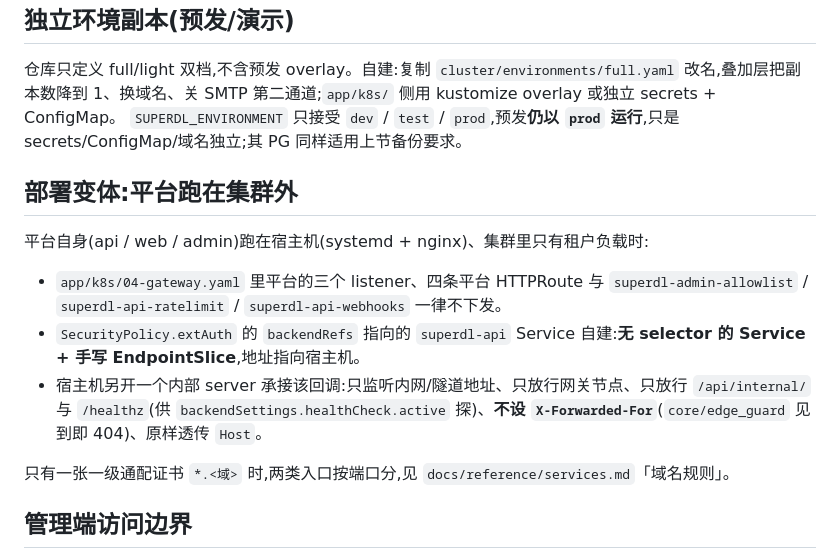
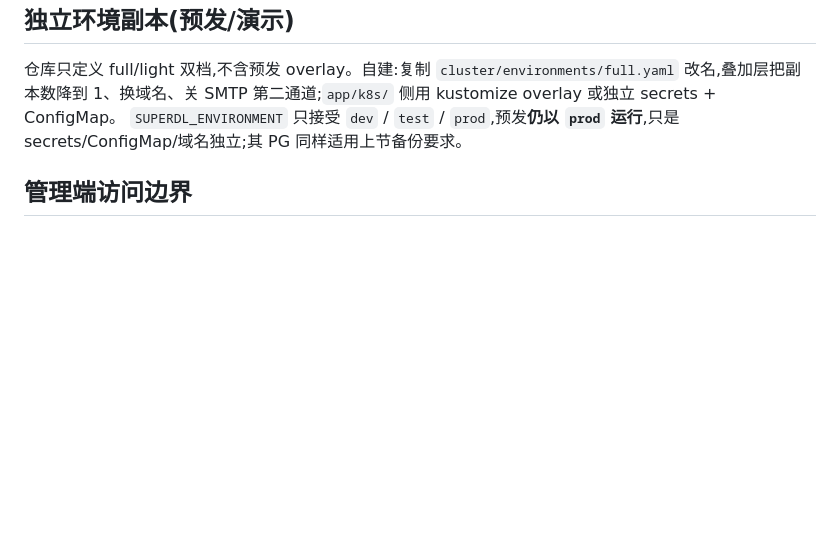
Before and after one commit to cgboy520/superdl, a Markdown page: deploy/README.md, the part around the change. Rendered like a GitHub page; blank space fills up the shorter version.

Commit message:
docs: 删除 deploy/README 的「平台跑在集群外」部署变体一节
Co-Authored-By: Claude Opus 5 (1M context) <noreply@anthropic.com>
Claude-Session: https://claude.ai/code/session_01GTMXuJLPi1ShdVk8F8cYYM

```diff
--- a/deploy/README.md
+++ b/deploy/README.md
@@ -73,16 +73,6 @@ web/admin 前端:各 2 副本 + PDB `minAvailable: 1` + liveness/readiness 同
 仓库只定义 full/light 双档,不含预发 overlay。自建:复制 `cluster/environments/full.yaml` 改名,叠加层把副本数降到 1、换域名、关 SMTP 第二通道;`app/k8s/` 侧用 kustomize overlay 或独立 secrets + ConfigMap。
 `SUPERDL_ENVIRONMENT` 只接受 `dev` / `test` / `prod`,预发**仍以 `prod` 运行**,只是 secrets/ConfigMap/域名独立;其 PG 同样适用上节备份要求。
 
-## 部署变体:平台跑在集群外
-
-平台自身(api / web / admin)跑在宿主机(systemd + nginx)、集群里只有租户负载时:
-
-- `app/k8s/04-gateway.yaml` 里平台的三个 listener、四条平台 HTTPRoute 与 `superdl-admin-allowlist` / `superdl-api-ratelimit` / `superdl-api-webhooks` 一律不下发。
-- `SecurityPolicy.extAuth` 的 `backendRefs` 指向的 `superdl-api` Service 自建:**无 selector 的 Service + 手写 EndpointSlice**,地址指向宿主机。
-- 宿主机另开一个内部 server 承接该回调:只监听内网/隧道地址、只放行网关节点、只放行 `/api/internal/` 与 `/healthz`(供 `backendSettings.healthCheck.active` 探)、**不设 `X-Forwarded-For`**(`core/edge_guard` 见到即 404)、原样透传 `Host`。
-
-只有一张一级通配证书 `*.<域>` 时,两类入口按端口分,见 `docs/reference/services.md`「域名规则」。
-
 ## 管理端访问边界
 
 - 管理端 API 在公网 api 域下不可达(prod 下 Host 非 admin 域一律 404,恒开、无开关,见 `docs/reference/security.md`);`admin.superdl.example.com` 本身仅 TLS + 管理端 JWT + TOTP(全角色强制)。
```
